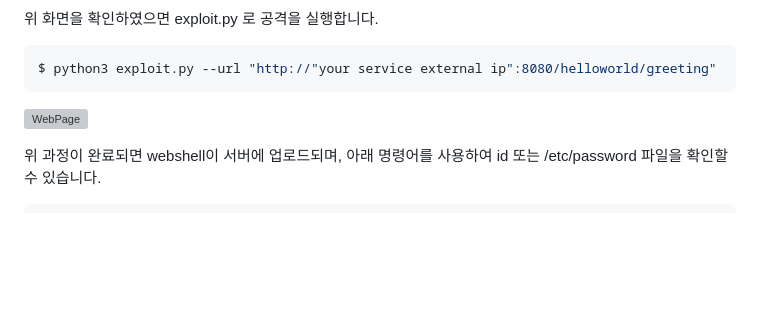
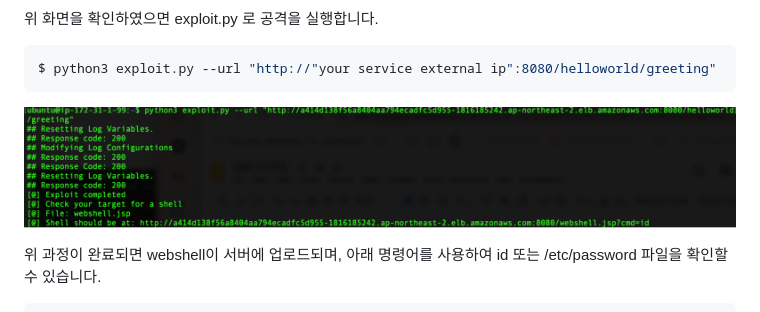
Before and after one commit to janeshin059/Spring4ShellPoc, a Markdown page: README.md, the part around the change. GitHub-like rendering; blank space fills up the shorter version; grey boxes are pictures that could not be loaded.

````diff
--- a/README.md
+++ b/README.md
@@ -66,7 +66,7 @@ root@vulmachine-pod:/# ./tmp/coinminer
 ```sh
 $ python3 exploit.py --url "http://"your service external ip":8080/helloworld/greeting"
 ```
-![WebPage](screenshots/exploitpy?raw=true)
+![WebPage](screenshots/exploitpy.png?raw=true)
 
 위 과정이 완료되면 webshell이 서버에 업로드되며, 아래 명령어를 사용하여 id 또는 /etc/password 파일을 확인할 수 있습니다.
 ```sh
````
